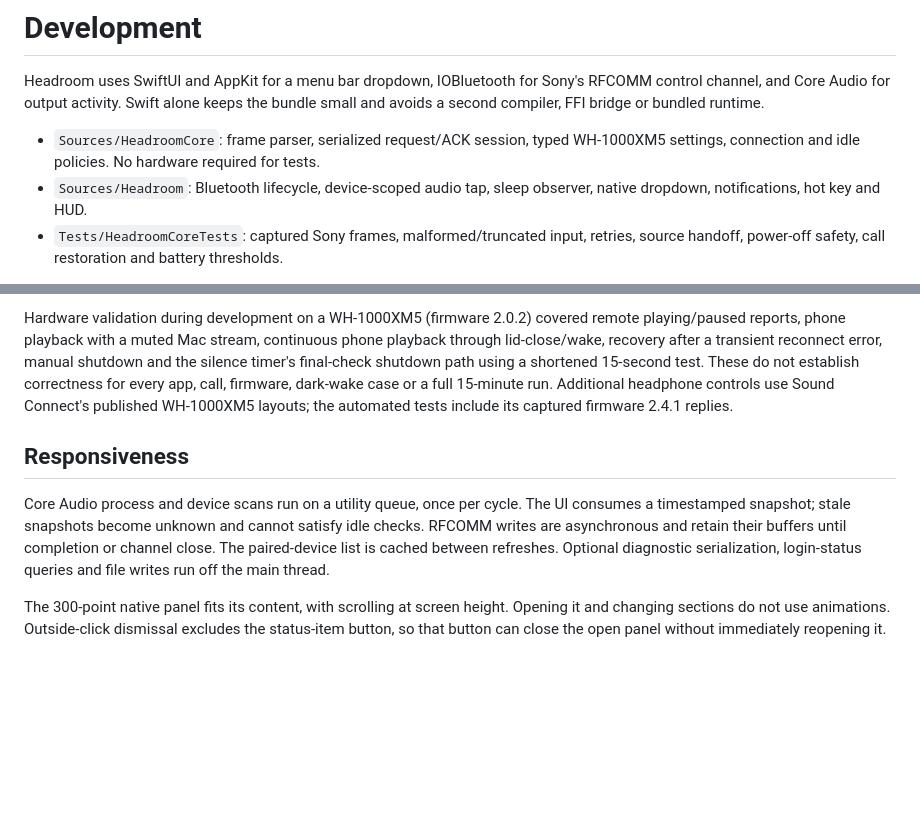
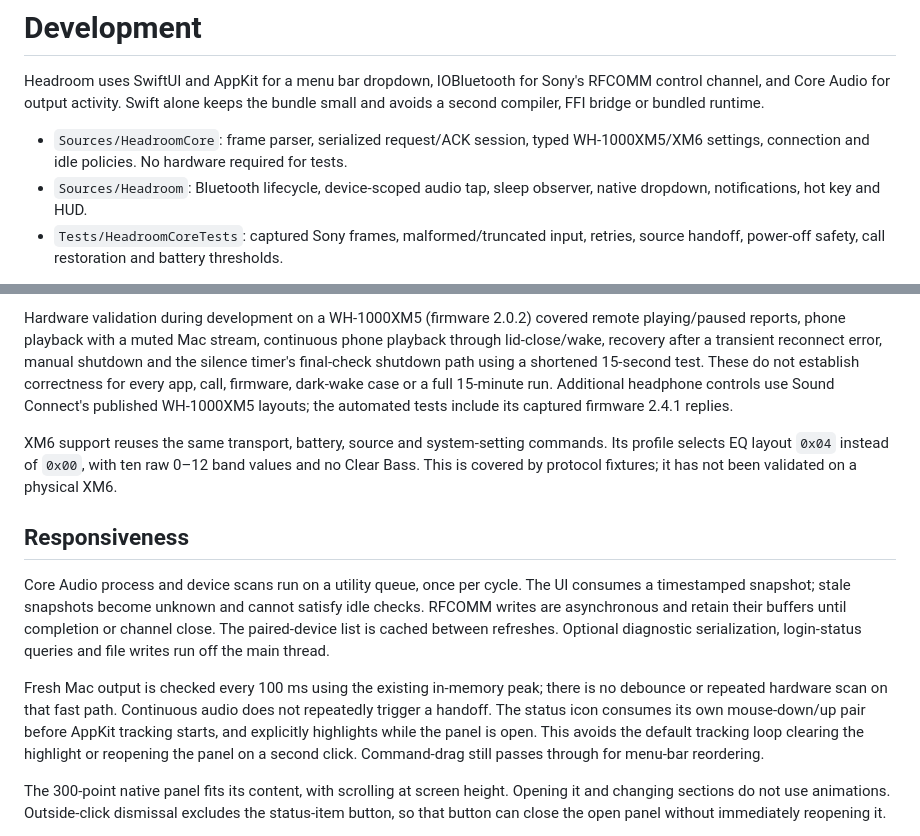
Before and after one commit to Batuhan1999/headroom, a Markdown page: docs/DEVELOPMENT.md, 2 parts joined by grey strips. GitHub-like rendering; blank space fills up the shorter version.

```diff
--- a/docs/DEVELOPMENT.md
+++ b/docs/DEVELOPMENT.md
@@ -2,7 +2,7 @@
 
 Headroom uses SwiftUI and AppKit for a menu bar dropdown, IOBluetooth for Sony's RFCOMM control channel, and Core Audio for output activity. Swift alone keeps the bundle small and avoids a second compiler, FFI bridge or bundled runtime.
 
-- `Sources/HeadroomCore`: frame parser, serialized request/ACK session, typed WH-1000XM5 settings, connection and idle policies. No hardware required for tests.
+- `Sources/HeadroomCore`: frame parser, serialized request/ACK session, typed WH-1000XM5/XM6 settings, connection and idle policies. No hardware required for tests.
 - `Sources/Headroom`: Bluetooth lifecycle, device-scoped audio tap, sleep observer, native dropdown, notifications, hot key and HUD.
 - `Tests/HeadroomCoreTests`: captured Sony frames, malformed/truncated input, retries, source handoff, power-off safety, call restoration and battery thresholds.
 
@@ -17,9 +17,13 @@ The transport never replays queued mutations after reconnecting. Unknown playbac
 
 Hardware validation during development on a WH-1000XM5 (firmware 2.0.2) covered remote playing/paused reports, phone playback with a muted Mac stream, continuous phone playback through lid-close/wake, recovery after a transient reconnect error, manual shutdown and the silence timer's final-check shutdown path using a shortened 15-second test. These do not establish correctness for every app, call, firmware, dark-wake case or a full 15-minute run. Additional headphone controls use Sound Connect's published WH-1000XM5 layouts; the automated tests include its captured firmware 2.4.1 replies.
 
+XM6 support reuses the same transport, battery, source and system-setting commands. Its profile selects EQ layout `0x04` instead of `0x00`, with ten raw 0–12 band values and no Clear Bass. This is covered by protocol fixtures; it has not been validated on a physical XM6.
+
 ## Responsiveness
 
 Core Audio process and device scans run on a utility queue, once per cycle. The UI consumes a timestamped snapshot; stale snapshots become unknown and cannot satisfy idle checks. RFCOMM writes are asynchronous and retain their buffers until completion or channel close. The paired-device list is cached between refreshes. Optional diagnostic serialization, login-status queries and file writes run off the main thread.
+
+Fresh Mac output is checked every 100 ms using the existing in-memory peak; there is no debounce or repeated hardware scan on that fast path. Continuous audio does not repeatedly trigger a handoff. The status icon consumes its own mouse-down/up pair before AppKit tracking starts, and explicitly highlights while the panel is open. This avoids the default tracking loop clearing the highlight or reopening the panel on a second click. Command-drag still passes through for menu-bar reordering.
 
 The 300-point native panel fits its content, with scrolling at screen height. Opening it and changing sections do not use animations. Outside-click dismissal excludes the status-item button, so that button can close the open panel without immediately reopening it.
 
```
Also changed, not shown: README.md (+29 -10 lines), docs/images/cover.png (added), docs/images/equalizer.jpg (added), docs/images/menu.jpg (added), docs/images/menu.png (deleted), 11 other files.
